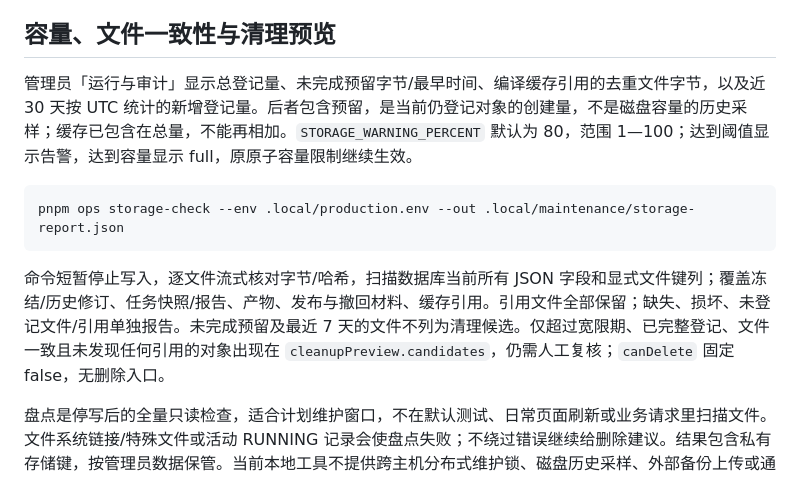
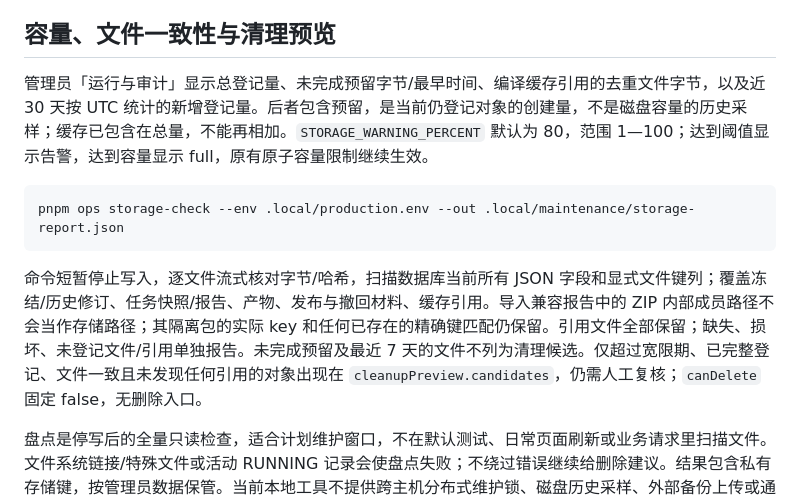
Before and after one commit to pppolf/ProblemForge, a Markdown page: docs/MAINTENANCE.md, the part around the change. Rendered like a GitHub page.

````diff
--- a/docs/MAINTENANCE.md
+++ b/docs/MAINTENANCE.md
@@ -47,13 +47,13 @@ pnpm maintenance restore --env .local/recovery.env --from .local/encrypted-backu
 
 ## 容量、文件一致性与清理预览
 
-管理员「运行与审计」显示总登记量、未完成预留字节/最早时间、编译缓存引用的去重文件字节，以及近 30 天按 UTC 统计的新增登记量。后者包含预留，是当前仍登记对象的创建量，不是磁盘容量的历史采样；缓存已包含在总量，不能再相加。`STORAGE_WARNING_PERCENT` 默认为 80，范围 1—100；达到阈值显示告警，达到容量显示 full，原原子容量限制继续生效。
+管理员「运行与审计」显示总登记量、未完成预留字节/最早时间、编译缓存引用的去重文件字节，以及近 30 天按 UTC 统计的新增登记量。后者包含预留，是当前仍登记对象的创建量，不是磁盘容量的历史采样；缓存已包含在总量，不能再相加。`STORAGE_WARNING_PERCENT` 默认为 80，范围 1—100；达到阈值显示告警，达到容量显示 full，原有原子容量限制继续生效。
 
 ```sh
 pnpm ops storage-check --env .local/production.env --out .local/maintenance/storage-report.json
 ```
 
-命令短暂停止写入，逐文件流式核对字节/哈希，扫描数据库当前所有 JSON 字段和显式文件键列；覆盖冻结/历史修订、任务快照/报告、产物、发布与撤回材料、缓存引用。引用文件全部保留；缺失、损坏、未登记文件/引用单独报告。未完成预留及最近 7 天的文件不列为清理候选。仅超过宽限期、已完整登记、文件一致且未发现任何引用的对象出现在 `cleanupPreview.candidates`，仍需人工复核；`canDelete` 固定 false，无删除入口。
+命令短暂停止写入，逐文件流式核对字节/哈希，扫描数据库当前所有 JSON 字段和显式文件键列；覆盖冻结/历史修订、任务快照/报告、产物、发布与撤回材料、缓存引用。导入兼容报告中的 ZIP 内部成员路径不会当作存储路径；其隔离包的实际 key 和任何已存在的精确键匹配仍保留。引用文件全部保留；缺失、损坏、未登记文件/引用单独报告。未完成预留及最近 7 天的文件不列为清理候选。仅超过宽限期、已完整登记、文件一致且未发现任何引用的对象出现在 `cleanupPreview.candidates`，仍需人工复核；`canDelete` 固定 false，无删除入口。
 
 盘点是停写后的全量只读检查，适合计划维护窗口，不在默认测试、日常页面刷新或业务请求里扫描文件。文件系统链接/特殊文件或活动 RUNNING 记录会使盘点失败；不绕过错误继续给删除建议。结果包含私有存储键，按管理员数据保管。当前本地工具不提供跨主机分布式维护锁、磁盘历史采样、外部备份上传或通知通道。
 
````
Also changed, not shown: docs/PLAN.md (+3 -3 lines), docs/PROGRESS.md (+16 -0 lines).
